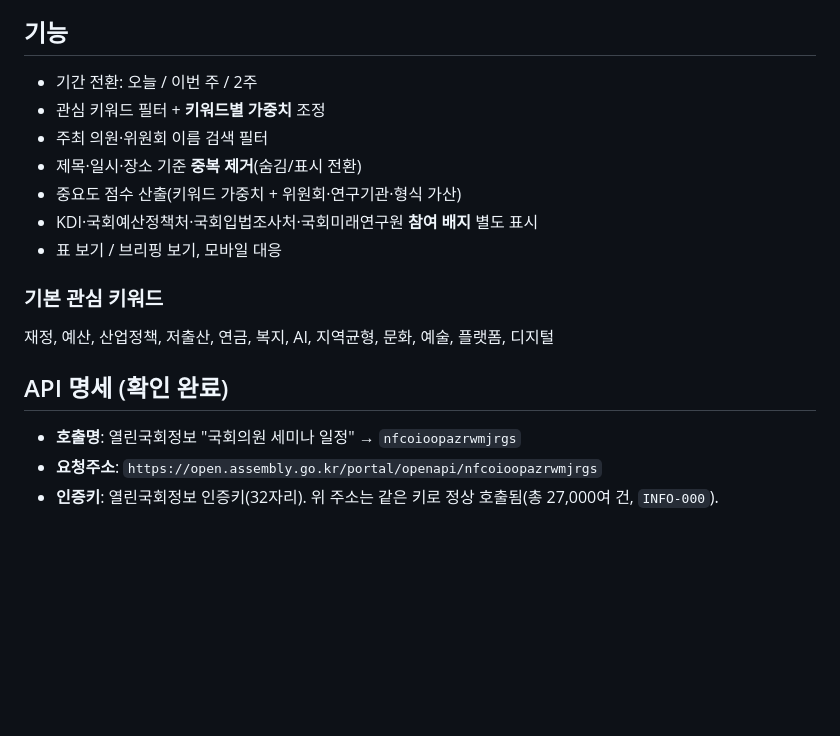
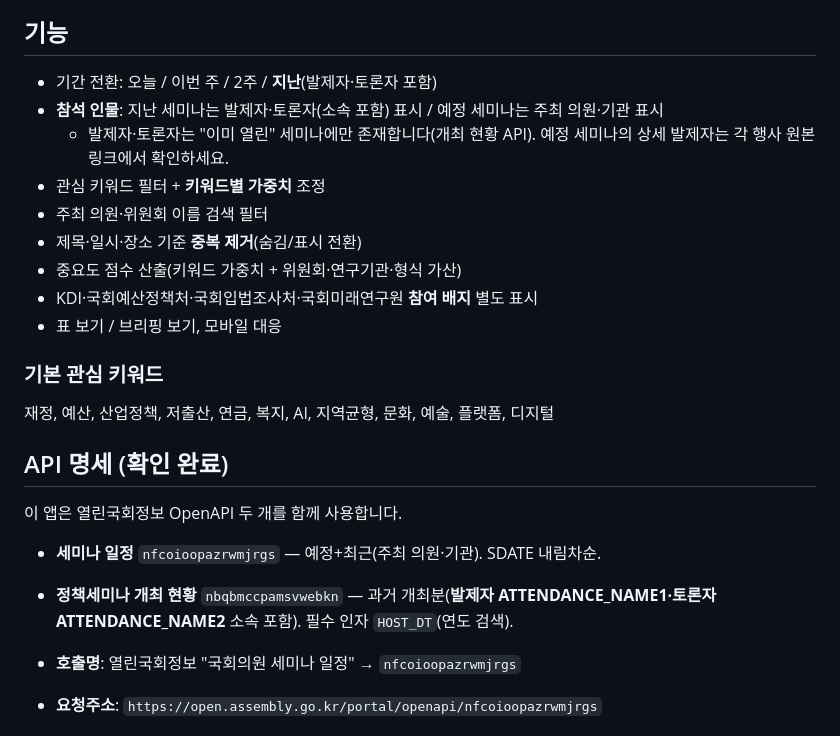
Before and after one commit to jason-j-kim/assembly-seminar-radar, a Markdown page: README.md, the part around the change. Drawn GitHub-style; blank space fills up the shorter version.

Commit message:
README: 발제자·토론자 / 지난 세미나 기능 및 두 번째 API 문서화
Co-Authored-By: Claude Opus 4.8 <noreply@anthropic.com>

```diff
--- a/README.md
+++ b/README.md
@@ -108,7 +108,9 @@ node fetch-daily.js --sample   # 키 없이 샘플로 확인
 
 ## 기능
 
-- 기간 전환: 오늘 / 이번 주 / 2주
+- 기간 전환: 오늘 / 이번 주 / 2주 / **지난**(발제자·토론자 포함)
+- **참석 인물**: 지난 세미나는 발제자·토론자(소속 포함) 표시 / 예정 세미나는 주최 의원·기관 표시
+  - 발제자·토론자는 "이미 열린" 세미나에만 존재합니다(개최 현황 API). 예정 세미나의 상세 발제자는 각 행사 원본 링크에서 확인하세요.
 - 관심 키워드 필터 + **키워드별 가중치** 조정
 - 주최 의원·위원회 이름 검색 필터
 - 제목·일시·장소 기준 **중복 제거**(숨김/표시 전환)
@@ -120,6 +122,11 @@ node fetch-daily.js --sample   # 키 없이 샘플로 확인
 재정, 예산, 산업정책, 저출산, 연금, 복지, AI, 지역균형, 문화, 예술, 플랫폼, 디지털
 
 ## API 명세 (확인 완료)
+
+이 앱은 열린국회정보 OpenAPI 두 개를 함께 사용합니다.
+- **세미나 일정** `nfcoioopazrwmjrgs` — 예정+최근(주최 의원·기관). SDATE 내림차순.
+- **정책세미나 개최 현황** `nbqbmccpamsvwebkn` — 과거 개최분(**발제자 ATTENDANCE_NAME1·토론자 ATTENDANCE_NAME2** 소속 포함). 필수 인자 `HOST_DT`(연도 검색).
+
 
 - **호출명**: 열린국회정보 "국회의원 세미나 일정" → `nfcoioopazrwmjrgs`
 - **요청주소**: `https://open.assembly.go.kr/portal/openapi/nfcoioopazrwmjrgs`
```
